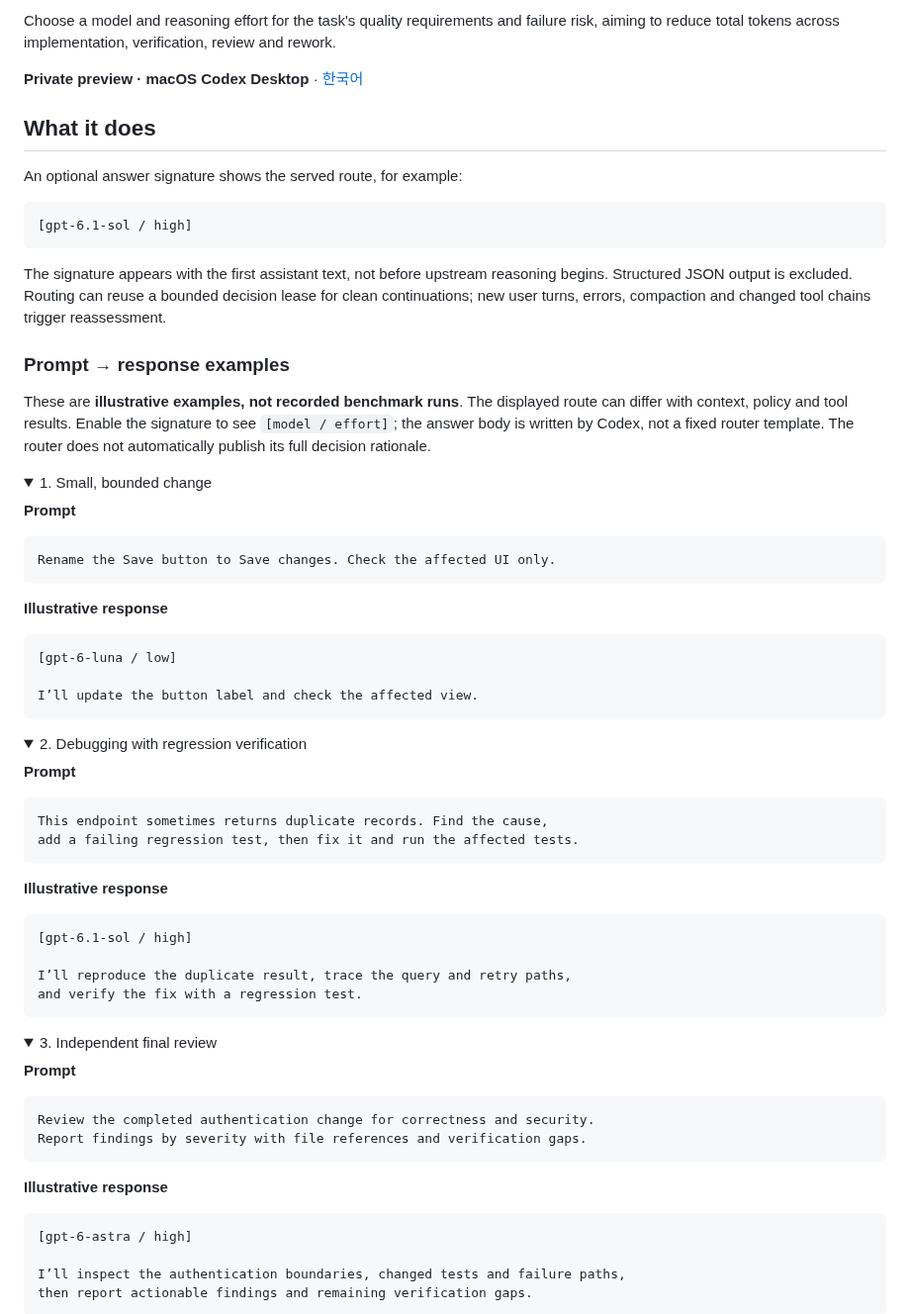
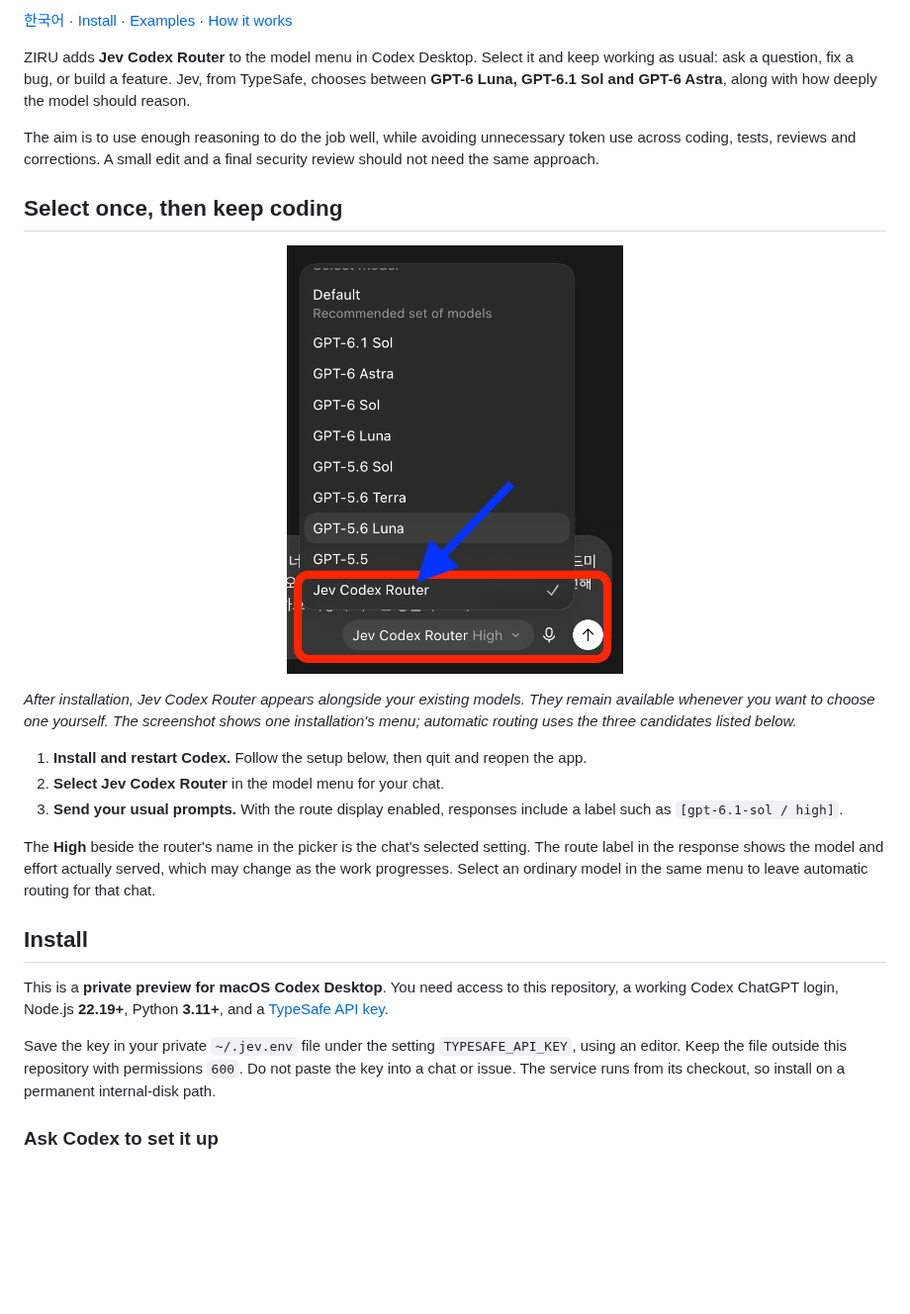
Before and after one commit to zirubak/ziru-jev-codex-router, a Markdown page: README.md, the part around one of its changes. Shown at 99% size. Drawn GitHub-style; pictures changed too: docs/assets/model-picker.png (added); folded sections open; blank space fills up the shorter version.

Commit message:
docs(readme): lead with the Codex experience

````diff
--- a/README.md
+++ b/README.md
@@ -8,72 +8,27 @@
 
-Choose a model and reasoning effort for the task's quality requirements and failure risk, aiming to reduce total tokens across implementation, verification, review and rework.
+[한국어](README.ko.md) · [Install](#install) · [Examples](#what-youll-see) · [How it works](#how-it-works)
 
-**Private preview · macOS Codex Desktop** · [한국어](README.ko.md)
+ZIRU adds **Jev Codex Router** to the model menu in Codex Desktop. Select it and keep working as usual: ask a question, fix a bug, or build a feature. Jev, from TypeSafe, chooses between **GPT-6 Luna, GPT-6.1 Sol and GPT-6 Astra**, along with how deeply the model should reason.
 
-## What it does
+The aim is to use enough reasoning to do the job well, while avoiding unnecessary token use across coding, tests, reviews and corrections. A small edit and a final security review should not need the same approach.
 
-An optional answer signature shows the served route, for example:
+## Select once, then keep coding
 
-```text
-[gpt-6.1-sol / high]
-```
+<p align="center"><img src="docs/assets/model-picker.png" width="340" alt="Codex model menu with Jev Codex Router selected beneath the existing models"></p>
 
-The signature appears with the first assistant text, not before upstream reasoning begins. Structured JSON output is excluded. Routing can reuse a bounded decision lease for clean continuations; new user turns, errors, compaction and changed tool chains trigger reassessment.
+*After installation, Jev Codex Router appears alongside your existing models. They remain available whenever you want to choose one yourself. The screenshot shows one installation's menu; automatic routing uses the three candidates listed below.*
 
+1. **Install and restart Codex.** Follow the setup below, then quit and reopen the app.
+2. **Select Jev Codex Router** in the model menu for your chat.
+3. **Send your usual prompts.** With the route display enabled, responses include a label such as `[gpt-6.1-sol / high]`.
 
-### Prompt → response examples
+The **High** beside the router's name in the picker is the chat's selected setting. The route label in the response shows the model and effort actually served, which may change as the work progresses. Select an ordinary model in the same menu to leave automatic routing for that chat.
 
-These are **illustrative examples, not recorded benchmark runs**. The displayed
-route can differ with context, policy and tool results. Enable the signature to
-see `[model / effort]`; the answer body is written by Codex, not a fixed router
-template. The router does not automatically publish its full decision rationale.
+## Install
 
-<details open>
-<summary>1. Small, bounded change</summary>
+This is a **private preview for macOS Codex Desktop**. You need access to this repository, a working Codex ChatGPT login, Node.js **22.19+**, Python **3.11+**, and a [TypeSafe API key](https://console.typesafe.ai/).
 
-**Prompt**
-```text
-Rename the Save button to Save changes. Check the affected UI only.
-```
-**Illustrative response**
-```text
-[gpt-6-luna / low]
+Save the key in your private `~/.jev.env` file under the setting `TYPESAFE_API_KEY`, using an editor. Keep the file outside this repository with permissions `600`. Do not paste the key into a chat or issue. The service runs from its checkout, so install on a permanent internal-disk path.
 
-I’ll update the button label and check the affected view.
-```
-</details>
+### Ask Codex to set it up
 
-<details>
-<summary>2. Debugging with regression verification</summary>
-
-**Prompt**
-```text
-This endpoint sometimes returns duplicate records. Find the cause,
-add a failing regression test, then fix it and run the affected tests.
-```
-**Illustrative response**
-```text
-[gpt-6.1-sol / high]
-
-I’ll reproduce the duplicate result, trace the query and retry paths,
-and verify the fix with a regression test.
-```
-</details>
-
-<details>
-<summary>3. Independent final review</summary>
-
-**Prompt**
-```text
-Review the completed authentication change for correctness and security.
-Report findings by severity with file references and verification gaps.
-```
-**Illustrative response**
-```text
-[gpt-6-astra / high]
-
-I’ll inspect the authentication boundaries, changed tests and failure paths,
-then report actionable findings and remaining verification gaps.
-```
-</details>
-
````
Also changed, not shown: other parts of README.md (+122 -135 lines), README.ko.md (+135 -196 lines), docs/assets/PROVENANCE.md (+8 -0 lines), 1 other file.
